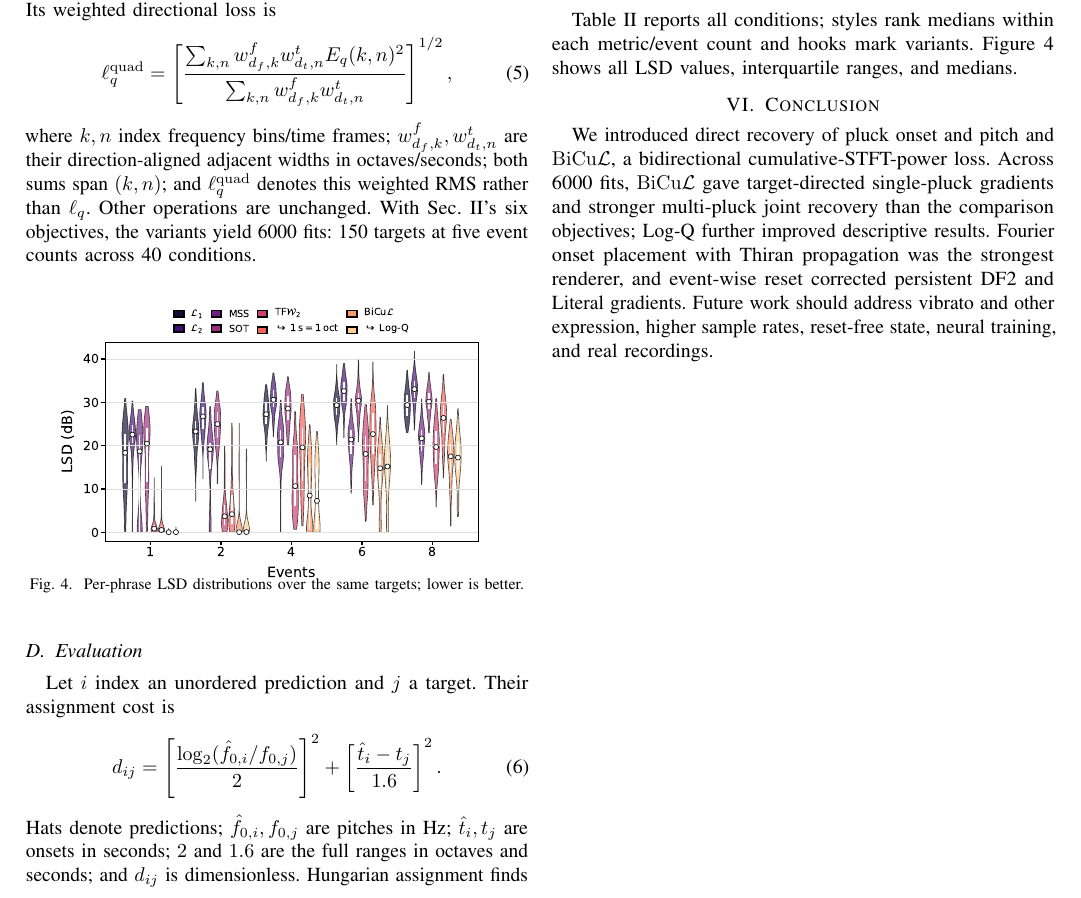
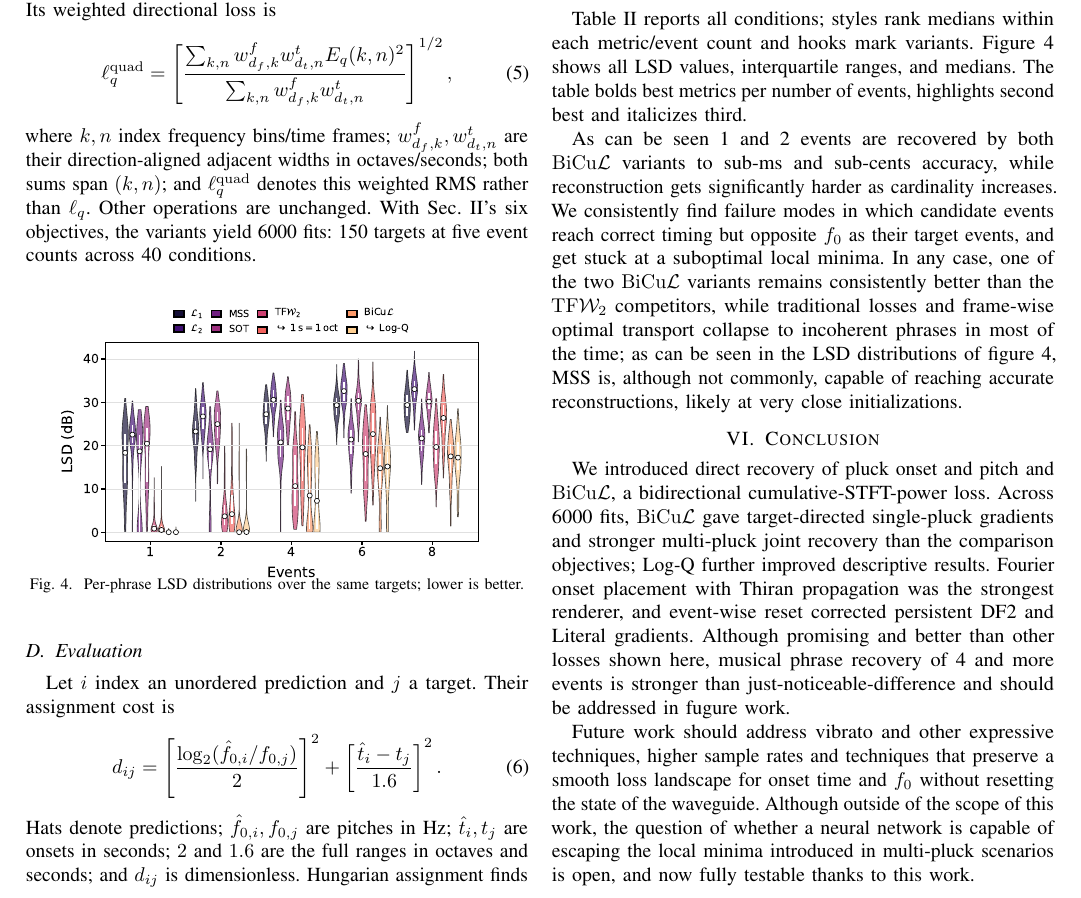
Before and after one commit to ptablasdpaula/ICASSP27-Phrase, a LaTeX paper (paper/main.tex): part of page 4 of 5, cut so that both start at the same text. Compiled offline with pdfLaTeX; a missing font is replaced by an installed copy or a similar font; a LaTeX package or settings file that is missing is left out.

Commit message:
Re-writes a couple of things

```diff
--- a/paper/main.tex
+++ b/paper/main.tex
@@ -324,17 +324,14 @@ gives an objective-independent audio metric.
 \section{Results}
 Table~\ref{tab:pilot-compact} reports all conditions; styles rank medians within
 each metric/event count and hooks mark variants. Figure~\ref{fig:lsd} shows all
-LSD values, interquartile ranges, and medians.
+LSD values, interquartile ranges, and medians. The table bolds best metrics per number of events, highlights second best and italicizes third.
+
+As can be seen 1 and 2 events are recovered by both \bicul{} variants to sub-ms and sub-cents accuracy, while reconstruction gets significantly harder as cardinality increases. We consistently find failure modes in which candidate events reach correct timing but opposite $f_0$ as their target events, and get stuck at a suboptimal local minima. In any case, one of the two \bicul{} variants remains consistently better than the \tfw{} competitors, while traditional losses and frame-wise optimal transport collapse to incoherent phrases in most of the time; as can be seen in the LSD distributions of figure~\ref{fig:lsd}, \mss{} is, although not commonly, capable of reaching accurate reconstructions, likely at very close initializations.
 
 \section{Conclusion}
-We introduced direct recovery of pluck onset and pitch and \bicul{}, a
-bidirectional cumulative-STFT-power loss. Across 6000 fits, \bicul{} gave
-target-directed single-pluck gradients and stronger multi-pluck joint recovery
-than the comparison objectives; Log-Q further improved descriptive results.
-Fourier onset placement with Thiran propagation was the strongest renderer, and
-event-wise reset corrected persistent DF2 and Literal gradients. Future work
-should address vibrato and other expression, higher sample rates, reset-free
-state, neural training, and real recordings.
+We introduced direct recovery of pluck onset and pitch and \bicul{}, a bidirectional cumulative-STFT-power loss. Across 6000 fits, \bicul{} gave target-directed single-pluck gradients and stronger multi-pluck joint recovery than the comparison objectives; Log-Q further improved descriptive results. Fourier onset placement with Thiran propagation was the strongest renderer, and event-wise reset corrected persistent DF2 and Literal gradients. Although promising and better than other losses shown here, musical phrase recovery of 4 and more events is stronger than just-noticeable-difference and should be addressed in fugure work.
+
+Future work should address vibrato and other expressive techniques, higher sample rates and techniques that preserve a smooth loss landscape for onset time and $f_0$ without resetting the state of the waveguide. Although outside of the scope of this work, the question of whether a neural network is capable of escaping the local minima introduced in multi-pluck scenarios is open, and now fully testable thanks to this work.
 
 \clearpage
 \IEEEtriggeratref{9}
```
Also changed, not shown: paper/main.tex (2 more changed lines).
